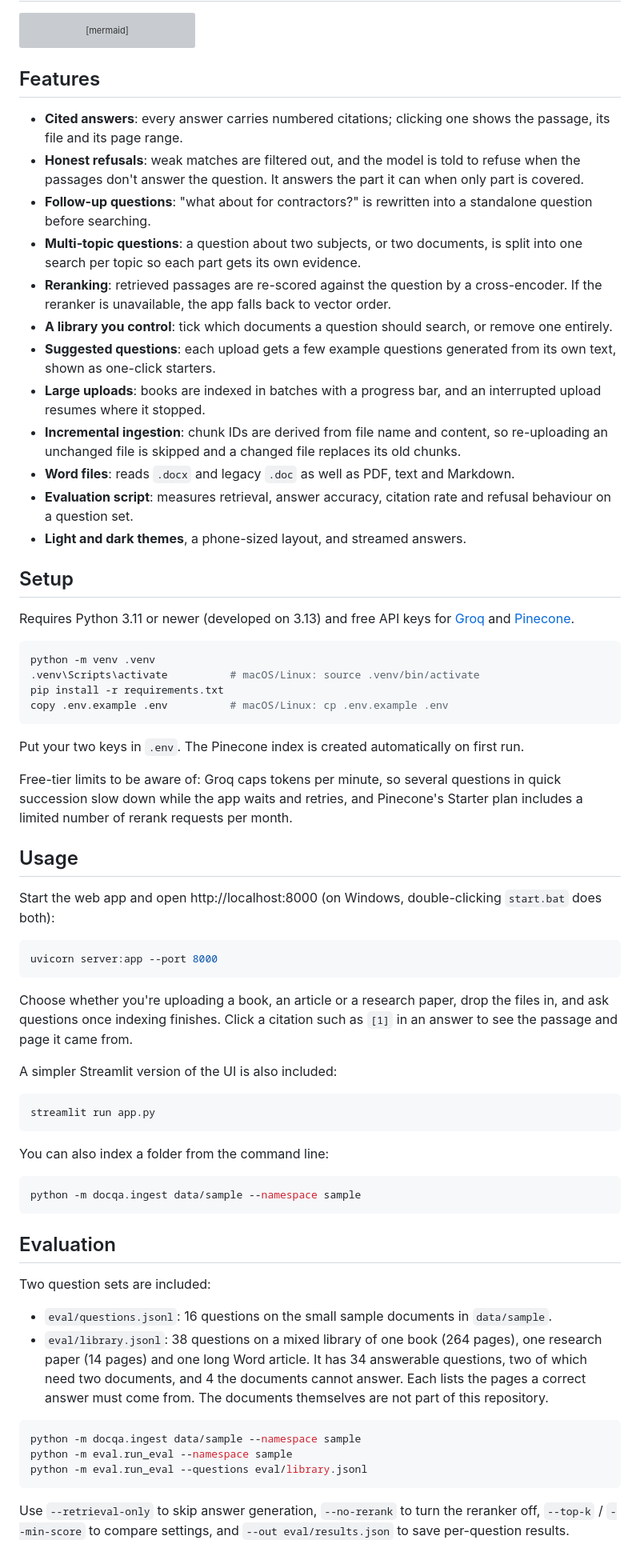
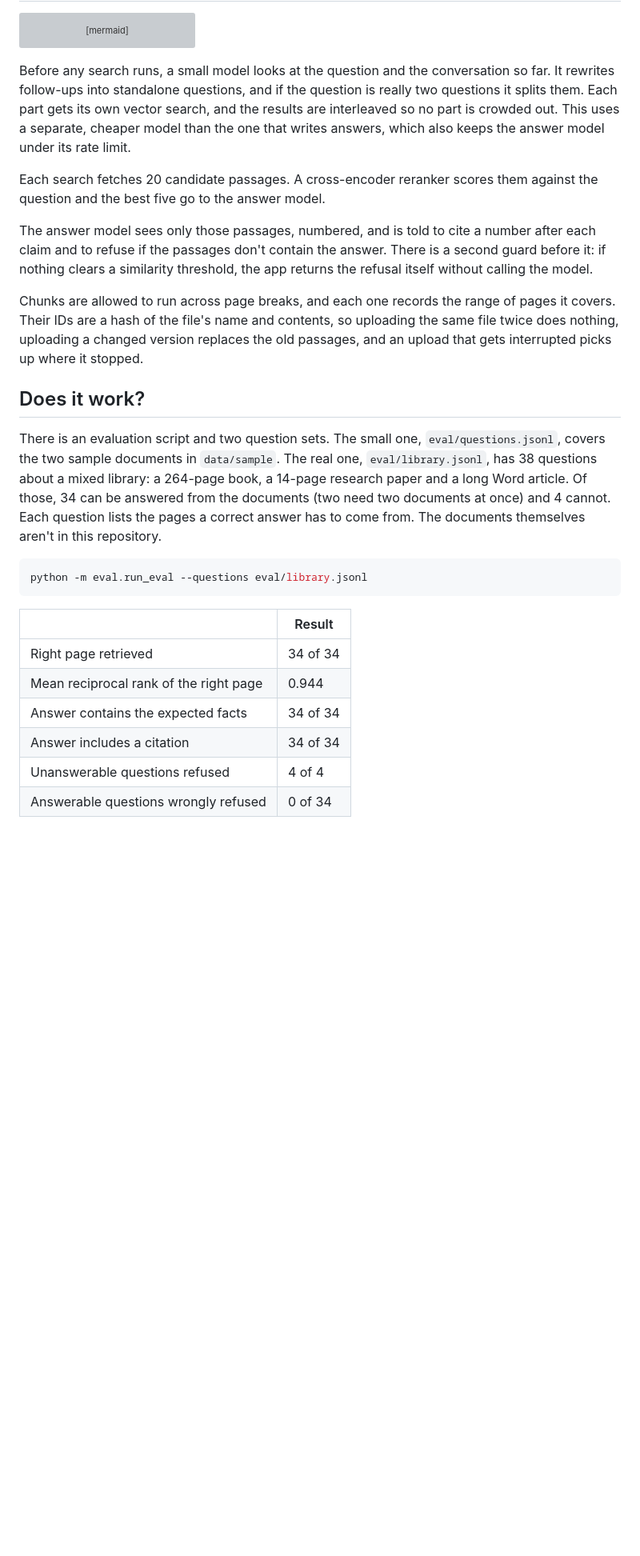
Before and after one commit to AashutoshR/docqa-rag, a Markdown page: README.md, the part around one of its changes. Shown at 80% size. Drawn GitHub-style; blank space fills up the shorter version; grey boxes are pictures that could not be loaded.

````diff
--- a/README.md
+++ b/README.md
@@ -46,70 +80,28 @@ flowchart LR
     end
 ```
 
-## Features
+Before any search runs, a small model looks at the question and the conversation so far. It rewrites follow-ups into standalone questions, and if the question is really two questions it splits them. Each part gets its own vector search, and the results are interleaved so no part is crowded out. This uses a separate, cheaper model than the one that writes answers, which also keeps the answer model under its rate limit.
 
-- **Cited answers**: every answer carries numbered citations; clicking one shows the passage, its file and its page range.
-- **Honest refusals**: weak matches are filtered out, and the model is told to refuse when the passages don't answer the question. It answers the part it can when only part is covered.
-- **Follow-up questions**: "what about for contractors?" is rewritten into a standalone question before searching.
-- **Multi-topic questions**: a question about two subjects, or two documents, is split into one search per topic so each part gets its own evidence.
-- **Reranking**: retrieved passages are re-scored against the question by a cross-encoder. If the reranker is unavailable, the app falls back to vector order.
-- **A library you control**: tick which documents a question should search, or remove one entirely.
-- **Suggested questions**: each upload gets a few example questions generated from its own text, shown as one-click starters.
-- **Large uploads**: books are indexed in batches with a progress bar, and an interrupted upload resumes where it stopped.
-- **Incremental ingestion**: chunk IDs are derived from file name and content, so re-uploading an unchanged file is skipped and a changed file replaces its old chunks.
-- **Word files**: reads `.docx` and legacy `.doc` as well as PDF, text and Markdown.
-- **Evaluation script**: measures retrieval, answer accuracy, citation rate and refusal behaviour on a question set.
-- **Light and dark themes**, a phone-sized layout, and streamed answers.
+Each search fetches 20 candidate passages. A cross-encoder reranker scores them against the question and the best five go to the answer model.
 
-## Setup
+The answer model sees only those passages, numbered, and is told to cite a number after each claim and to refuse if the passages don't contain the answer. There is a second guard before it: if nothing clears a similarity threshold, the app returns the refusal itself without calling the model.
 
-Requires Python 3.11 or newer (developed on 3.13) and free API keys for [Groq](https://console.groq.com/keys) and [Pinecone](https://app.pinecone.io).
+Chunks are allowed to run across page breaks, and each one records the range of pages it covers. Their IDs are a hash of the file's name and contents, so uploading the same file twice does nothing, uploading a changed version replaces the old passages, and an upload that gets interrupted picks up where it stopped.
+
+## Does it work?
+
+There is an evaluation script and two question sets. The small one, `eval/questions.jsonl`, covers the two sample documents in `data/sample`. The real one, `eval/library.jsonl`, has 38 questions about a mixed library: a 264-page book, a 14-page research paper and a long Word article. Of those, 34 can be answered from the documents (two need two documents at once) and 4 cannot. Each question lists the pages a correct answer has to come from. The documents themselves aren't in this repository.
 
 ```bash
-python -m venv .venv
-.venv\Scripts\activate          # macOS/Linux: source .venv/bin/activate
-pip install -r requirements.txt
-copy .env.example .env          # macOS/Linux: cp .env.example .env
-```
-
-Put your two keys in `.env`. The Pinecone index is created automatically on first run.
-
-Free-tier limits to be aware of: Groq caps tokens per minute, so several questions in quick succession slow down while the app waits and retries, and Pinecone's Starter plan includes a limited number of rerank requests per month.
-
-## Usage
-
-Start the web app and open http://localhost:8000 (on Windows, double-clicking `start.bat` does both):
-
-```bash
-uvicorn server:app --port 8000
-```
-
-Choose whether you're uploading a book, an article or a research paper, drop the files in, and ask questions once indexing finishes. Click a citation such as `[1]` in an answer to see the passage and page it came from.
-
-A simpler Streamlit version of the UI is also included:
-
-```bash
-streamlit run app.py
-```
-
-You can also index a folder from the command line:
-
-```bash
-python -m docqa.ingest data/sample --namespace sample
-```
-
-## Evaluation
-
-Two question sets are included:
-
-- `eval/questions.jsonl`: 16 questions on the small sample documents in `data/sample`.
-- `eval/library.jsonl`: 38 questions on a mixed library of one book (264 pages), one research paper (14 pages) and one long Word article. It has 34 answerable questions, two of which need two documents, and 4 the documents cannot answer. Each lists the pages a correct answer must come from. The documents themselves are not part of this repository.
-
-```bash
-python -m docqa.ingest data/sample --namespace sample
-python -m eval.run_eval --namespace sample
 python -m eval.run_eval --questions eval/library.jsonl
 ```
 
-Use `--retrieval-only` to skip answer generation, `--no-rerank` to turn the reranker off, `--top-k` / `--min-score` to compare settings, and `--out eval/results.json` to save per-question results.
+| | Result |
+| --- | --- |
+| Right page retrieved | 34 of 34 |
+| Mean reciprocal rank of the right page | 0.944 |
+| Answer contains the expected facts | 34 of 34 |
+| Answer includes a citation | 34 of 34 |
+| Unanswerable questions refused | 4 of 4 |
+| Answerable questions wrongly refused | 0 of 34 |
 
````
Also changed, not shown: other parts of README.md (+74 -63 lines).
